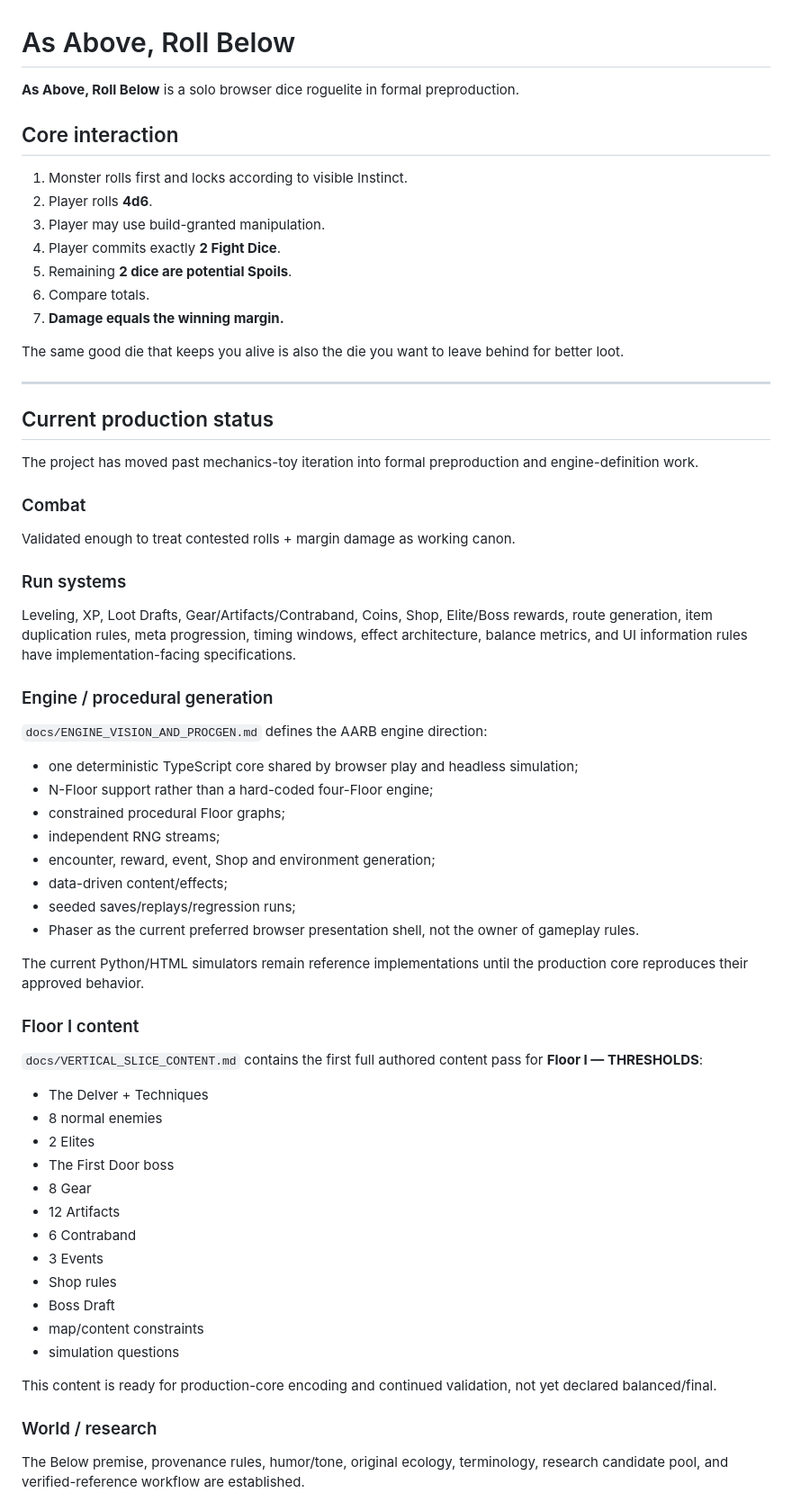
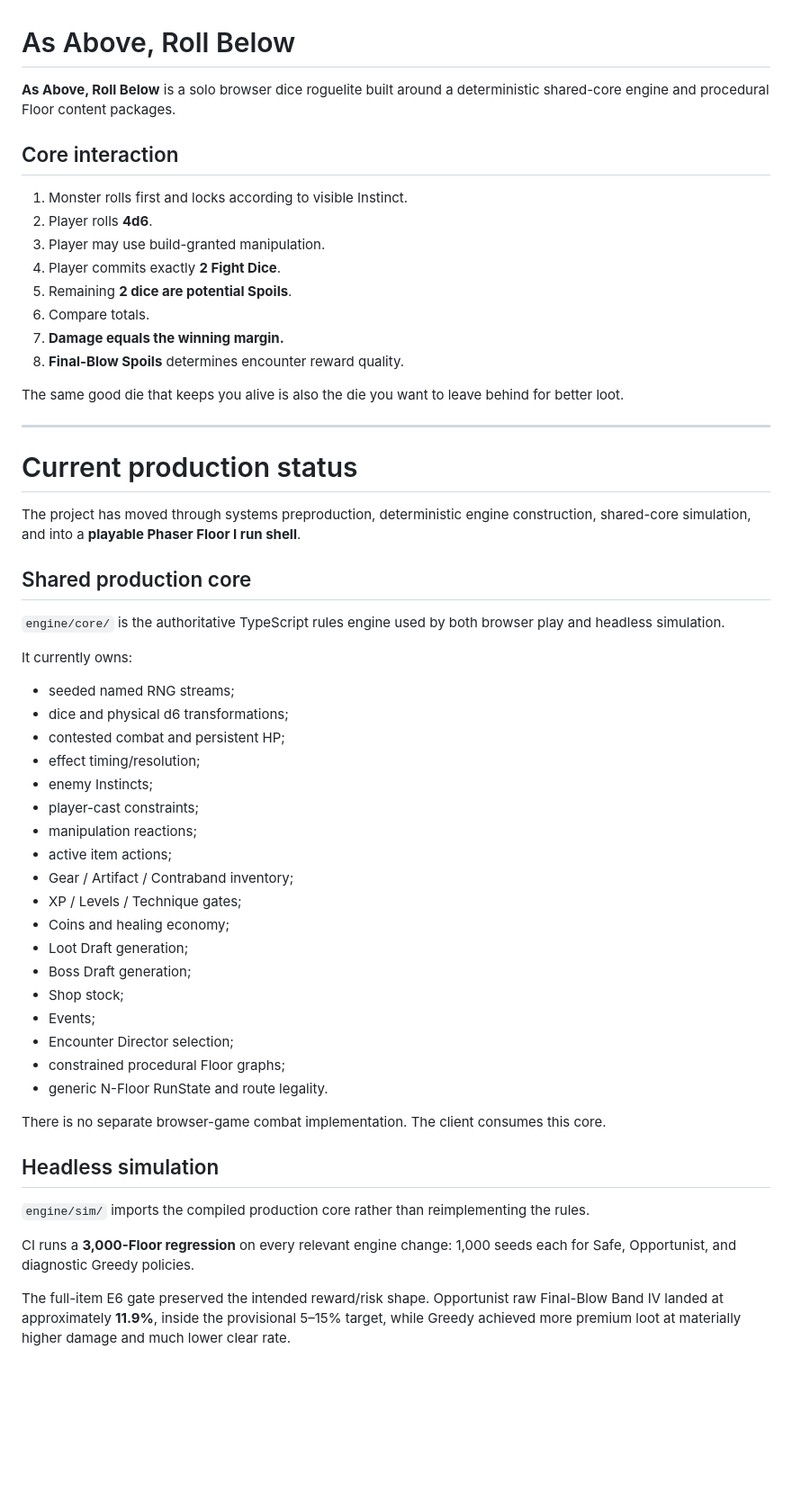
Before and after one commit to HarrowHaus/As-Above-Roll-Below, a Markdown page: README.md, the part around one of its changes. Shown at 90% size. Drawn GitHub-style; blank space fills up the shorter version.

Commit message:
Update README to shared-core playable Floor I status

```diff
--- a/README.md
+++ b/README.md
@@ -1,6 +1,6 @@
 # As Above, Roll Below
 
-**As Above, Roll Below** is a solo browser dice roguelite in formal preproduction.
+**As Above, Roll Below** is a solo browser dice roguelite built around a deterministic shared-core engine and procedural Floor content packages.
 
 ## Core interaction
 
@@ -11,53 +11,48 @@
 5. Remaining **2 dice are potential Spoils**.
 6. Compare totals.
 7. **Damage equals the winning margin.**
+8. **Final-Blow Spoils** determines encounter reward quality.
 
 The same good die that keeps you alive is also the die you want to leave behind for better loot.
 
 ---
 
-## Current production status
+# Current production status
 
-The project has moved past mechanics-toy iteration into formal preproduction and engine-definition work.
+The project has moved through systems preproduction, deterministic engine construction, shared-core simulation, and into a **playable Phaser Floor I run shell**.
 
-### Combat
-Validated enough to treat contested rolls + margin damage as working canon.
+## Shared production core
 
-### Run systems
-Leveling, XP, Loot Drafts, Gear/Artifacts/Contraband, Coins, Shop, Elite/Boss rewards, route generation, item duplication rules, meta progression, timing windows, effect architecture, balance metrics, and UI information rules have implementation-facing specifications.
+`engine/core/` is the authoritative TypeScript rules engine used by both browser play and headless simulation.
 
-### Engine / procedural generation
-`docs/ENGINE_VISION_AND_PROCGEN.md` defines the AARB engine direction:
+It currently owns:
 
-- one deterministic TypeScript core shared by browser play and headless simulation;
-- N-Floor support rather than a hard-coded four-Floor engine;
+- seeded named RNG streams;
+- dice and physical d6 transformations;
+- contested combat and persistent HP;
+- effect timing/resolution;
+- enemy Instincts;
+- player-cast constraints;
+- manipulation reactions;
+- active item actions;
+- Gear / Artifact / Contraband inventory;
+- XP / Levels / Technique gates;
+- Coins and healing economy;
+- Loot Draft generation;
+- Boss Draft generation;
+- Shop stock;
+- Events;
+- Encounter Director selection;
 - constrained procedural Floor graphs;
-- independent RNG streams;
-- encounter, reward, event, Shop and environment generation;
-- data-driven content/effects;
-- seeded saves/replays/regression runs;
-- Phaser as the current preferred browser presentation shell, not the owner of gameplay rules.
+- generic N-Floor RunState and route legality.
 
-The current Python/HTML simulators remain reference implementations until the production core reproduces their approved behavior.
+There is no separate browser-game combat implementation. The client consumes this core.
 
-### Floor I content
-`docs/VERTICAL_SLICE_CONTENT.md` contains the first full authored content pass for **Floor I — THRESHOLDS**:
+## Headless simulation
 
-- The Delver + Techniques
-- 8 normal enemies
-- 2 Elites
-- The First Door boss
-- 8 Gear
-- 12 Artifacts
-- 6 Contraband
-- 3 Events
-- Shop rules
-- Boss Draft
-- map/content constraints
-- simulation questions
+`engine/sim/` imports the compiled production core rather than reimplementing the rules.
 
-This content is ready for production-core encoding and continued validation, not yet declared balanced/final.
+CI runs a **3,000-Floor regression** on every relevant engine change: 1,000 seeds each for Safe, Opportunist, and diagnostic Greedy policies.
 
-### World / research
-The Below premise, provenance rules, humor/tone, original ecology, terminology, research candidate pool, and verified-reference workflow are established.
+The full-item E6 gate preserved the intended reward/risk shape. Opportunist raw Final-Blow Band IV landed at approximately **11.9%**, inside the provisional 5–15% target, while Greedy achieved more premium loot at materially higher damage and much lower clear rate.
 
```
Also changed, not shown: other parts of README.md (+93 -27 lines).
